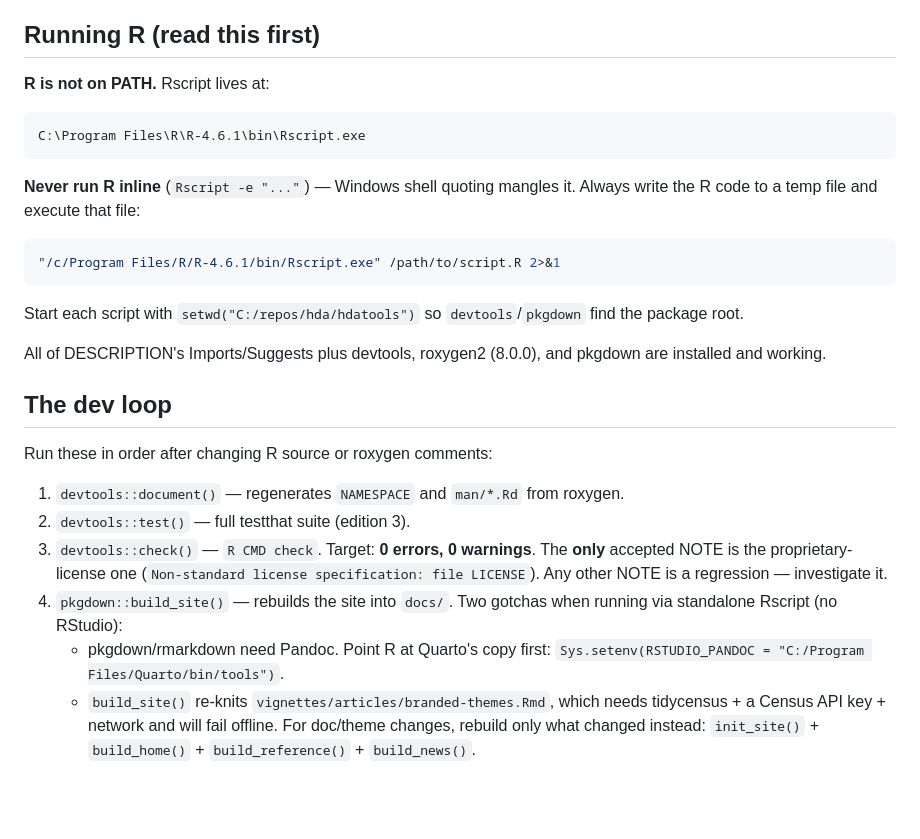
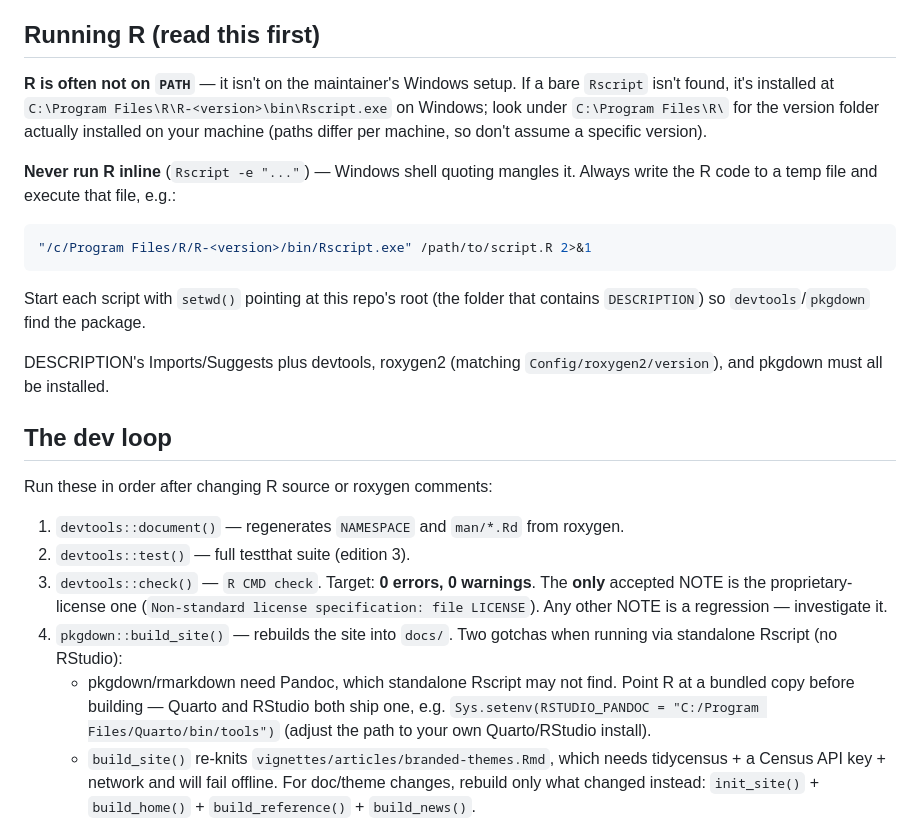
Before and after one commit to hdadvisors/hdatools, a Markdown page: CLAUDE.md, the part around the change. GitHub-like rendering; blank space fills up the shorter version.

Commit message:
docs: make CLAUDE.md paths machine-agnostic
Replace hard-coded absolute paths (R version folder, local clone dir, Quarto
pandoc) with the general pattern plus how to locate each on a given machine, so
the guidance holds on the maintainer's other machines and for future contributors.

````diff
--- a/CLAUDE.md
+++ b/CLAUDE.md
@@ -6,24 +6,24 @@ functions for HDAdvisors / HousingForward Virginia projects. Proprietary
 
 ## Running R (read this first)
 
-**R is not on PATH.** Rscript lives at:
+**R is often not on `PATH`** — it isn't on the maintainer's Windows setup. If a
+bare `Rscript` isn't found, it's installed at
+`C:\Program Files\R\R-<version>\bin\Rscript.exe` on Windows; look under
+`C:\Program Files\R\` for the version folder actually installed on your machine
+(paths differ per machine, so don't assume a specific version).
 
-```
-C:\Program Files\R\R-4.6.1\bin\Rscript.exe
+**Never run R inline** (`Rscript -e "..."`) — Windows shell quoting mangles it.
+Always write the R code to a temp file and execute that file, e.g.:
+
+```bash
+"/c/Program Files/R/R-<version>/bin/Rscript.exe" /path/to/script.R 2>&1
 ```
 
-**Never run R inline** (`Rscript -e "..."`) — Windows shell quoting mangles it.
-Always write the R code to a temp file and execute that file:
+Start each script with `setwd()` pointing at this repo's root (the folder that
+contains `DESCRIPTION`) so `devtools`/`pkgdown` find the package.
 
-```bash
-"/c/Program Files/R/R-4.6.1/bin/Rscript.exe" /path/to/script.R 2>&1
-```
-
-Start each script with `setwd("C:/repos/hda/hdatools")` so `devtools`/`pkgdown`
-find the package root.
-
-All of DESCRIPTION's Imports/Suggests plus devtools, roxygen2 (8.0.0), and
-pkgdown are installed and working.
+DESCRIPTION's Imports/Suggests plus devtools, roxygen2 (matching
+`Config/roxygen2/version`), and pkgdown must all be installed.
 
 ## The dev loop
 
@@ -37,8 +37,10 @@ Run these in order after changing R source or roxygen comments:
    regression — investigate it.
 4. `pkgdown::build_site()` — rebuilds the site into `docs/`. Two gotchas when
    running via standalone Rscript (no RStudio):
-   - pkgdown/rmarkdown need Pandoc. Point R at Quarto's copy first:
-     `Sys.setenv(RSTUDIO_PANDOC = "C:/Program Files/Quarto/bin/tools")`.
+   - pkgdown/rmarkdown need Pandoc, which standalone Rscript may not find. Point R
+     at a bundled copy before building — Quarto and RStudio both ship one, e.g.
+     `Sys.setenv(RSTUDIO_PANDOC = "C:/Program Files/Quarto/bin/tools")` (adjust the
+     path to your own Quarto/RStudio install).
    - `build_site()` re-knits `vignettes/articles/branded-themes.Rmd`, which needs
      tidycensus + a Census API key + network and will fail offline. For doc/theme
      changes, rebuild only what changed instead:
````
